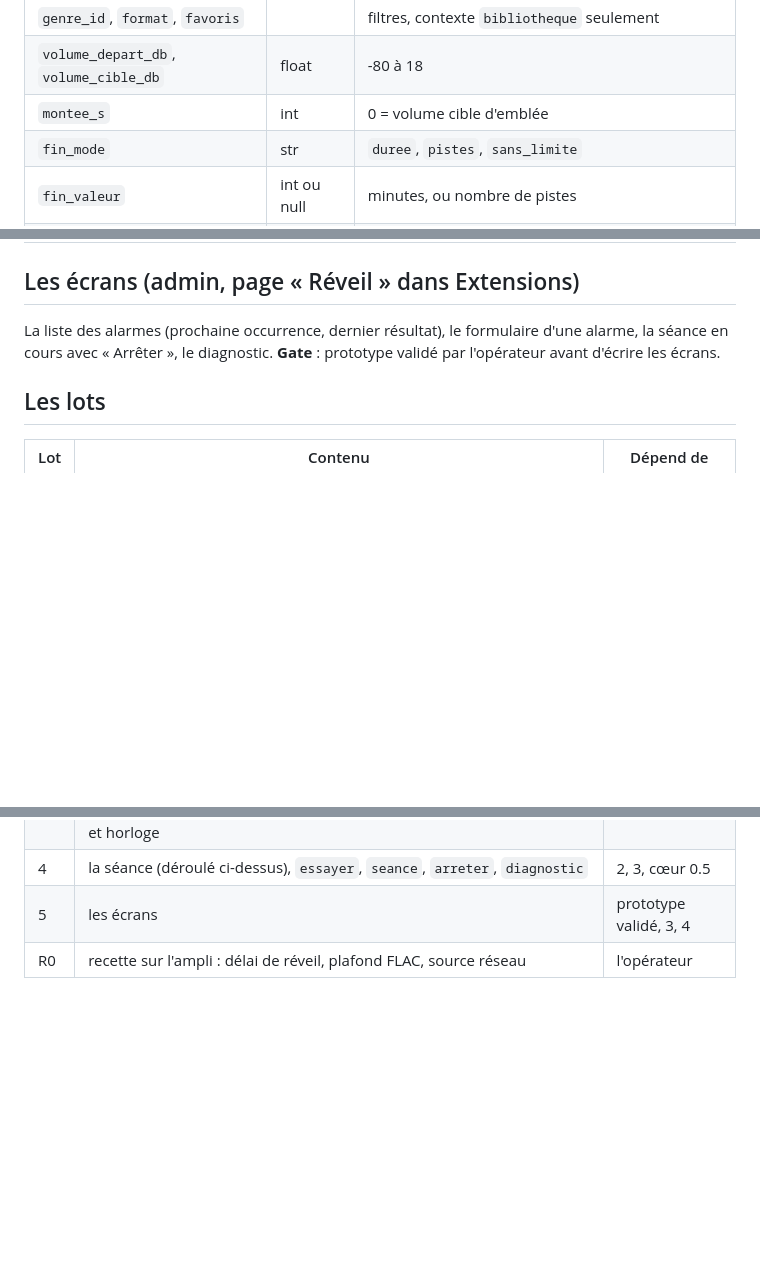
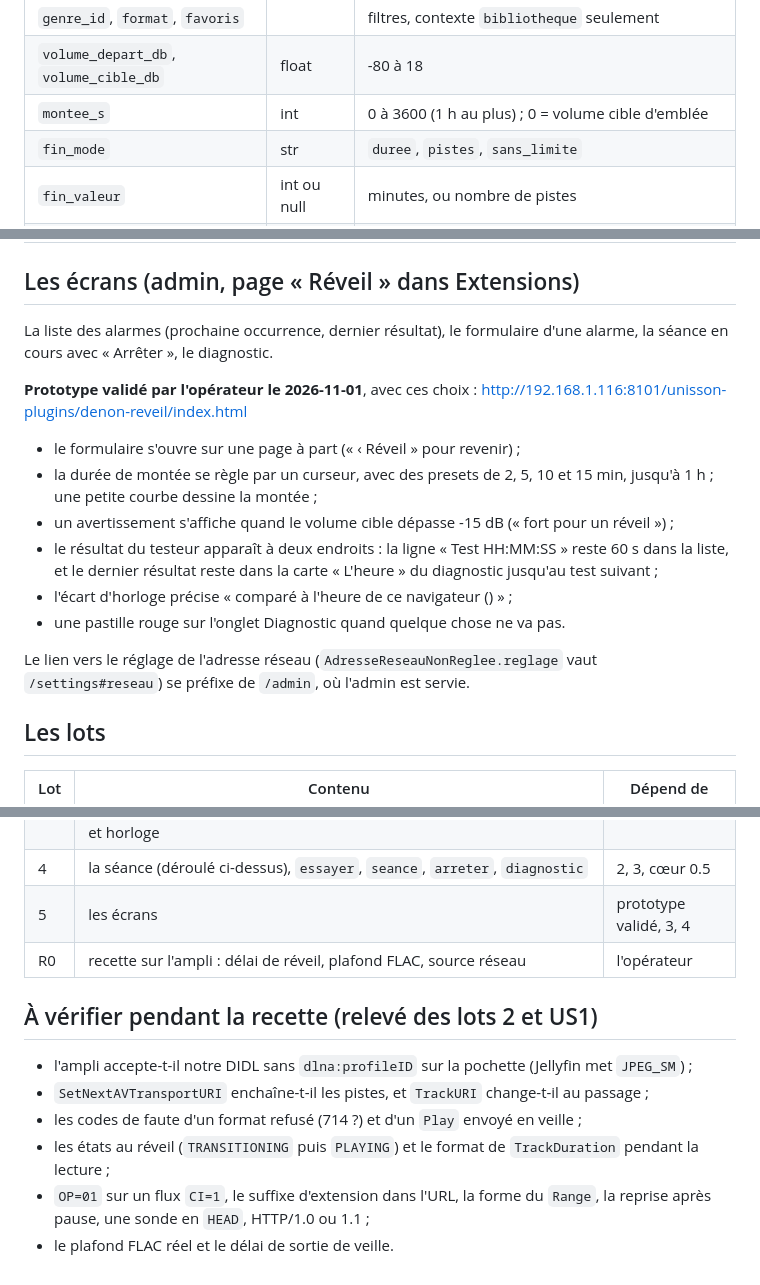
Before and after one commit to double-v/unisson-plugins, a Markdown page: denon/docs/reveil.md, 3 parts joined by grey strips. Rendered like a GitHub page; blank space fills up the shorter version.

Commit message:
docs(denon): prototype du réveil validé, points de recette (#8)
Co-authored-by: Claude Opus 5.5 <noreply@anthropic.com>

```diff
--- a/denon/docs/reveil.md
+++ b/denon/docs/reveil.md
@@ -35,7 +35,7 @@ Table `plugin_denon.alarmes` (migration du plugin, dans son schéma) :
 | `melange` | bool | playlist seulement : ordre ou mélange |
 | `genre_id`, `format`, `favoris` | | filtres, contexte `bibliotheque` seulement |
 | `volume_depart_db`, `volume_cible_db` | float | -80 à 18 |
-| `montee_s` | int | 0 = volume cible d'emblée |
+| `montee_s` | int | 0 à 3600 (1 h au plus) ; 0 = volume cible d'emblée |
 | `fin_mode` | str | `duree`, `pistes`, `sans_limite` |
 | `fin_valeur` | int ou null | minutes, ou nombre de pistes |
 | `derniere_execution` | str ISO | empêche un double déclenchement |
@@ -136,8 +136,25 @@ ligne de l'alarme de test, qui se supprime toute seule après son passage.
 ## Les écrans (admin, page « Réveil » dans Extensions)
 
 La liste des alarmes (prochaine occurrence, dernier résultat), le formulaire
-d'une alarme, la séance en cours avec « Arrêter », le diagnostic. **Gate** :
-prototype validé par l'opérateur avant d'écrire les écrans.
+d'une alarme, la séance en cours avec « Arrêter », le diagnostic.
+
+**Prototype validé par l'opérateur le 2026-11-01**, avec ces choix :
+http://192.168.1.116:8101/unisson-plugins/denon-reveil/index.html
+
+- le formulaire s'ouvre sur une page à part (« ‹ Réveil » pour revenir) ;
+- la durée de montée se règle par un curseur, avec des presets de 2, 5, 10
+  et 15 min, jusqu'à 1 h ; une petite courbe dessine la montée ;
+- un avertissement s'affiche quand le volume cible dépasse -15 dB (« fort
+  pour un réveil ») ;
+- le résultat du testeur apparaît à deux endroits : la ligne « Test
+  HH:MM:SS » reste 60 s dans la liste, et le dernier résultat reste dans la
+  carte « L'heure » du diagnostic jusqu'au test suivant ;
+- l'écart d'horloge précise « comparé à l'heure de ce navigateur
+  (<fuseau>) » ;
+- une pastille rouge sur l'onglet Diagnostic quand quelque chose ne va pas.
+
+Le lien vers le réglage de l'adresse réseau (`AdresseReseauNonReglee.reglage`
+vaut `/settings#reseau`) se préfixe de `/admin`, où l'admin est servie.
 
 ## Les lots
 
@@ -148,3 +165,17 @@ prototype validé par l'opérateur avant d'écrire les écrans.
 | 4 | la séance (déroulé ci-dessus), `essayer`, `seance`, `arreter`, `diagnostic` | 2, 3, cœur 0.5 |
 | 5 | les écrans | prototype validé, 3, 4 |
 | R0 | recette sur l'ampli : délai de réveil, plafond FLAC, source réseau | l'opérateur |
+
+## À vérifier pendant la recette (relevé des lots 2 et US1)
+
+- l'ampli accepte-t-il notre DIDL sans `dlna:profileID` sur la pochette
+  (Jellyfin met `JPEG_SM`) ;
+- `SetNextAVTransportURI` enchaîne-t-il les pistes, et `TrackURI` change-t-il
+  au passage ;
+- les codes de faute d'un format refusé (714 ?) et d'un `Play` envoyé en
+  veille ;
+- les états au réveil (`TRANSITIONING` puis `PLAYING`) et le format de
+  `TrackDuration` pendant la lecture ;
+- `OP=01` sur un flux `CI=1`, le suffixe d'extension dans l'URL, la forme du
+  `Range`, la reprise après pause, une sonde en `HEAD`, HTTP/1.0 ou 1.1 ;
+- le plafond FLAC réel et le délai de sortie de veille.
```
